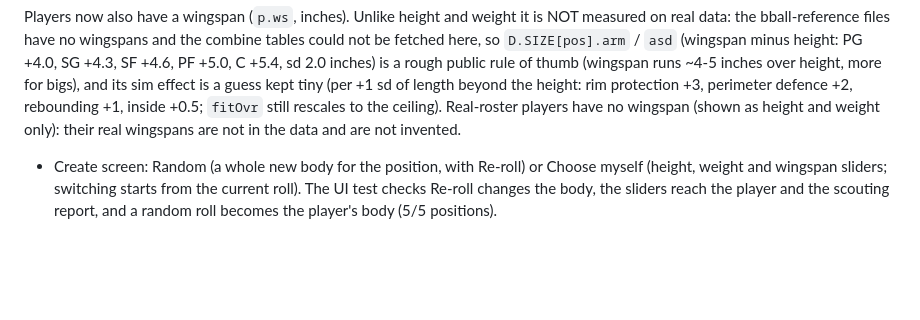
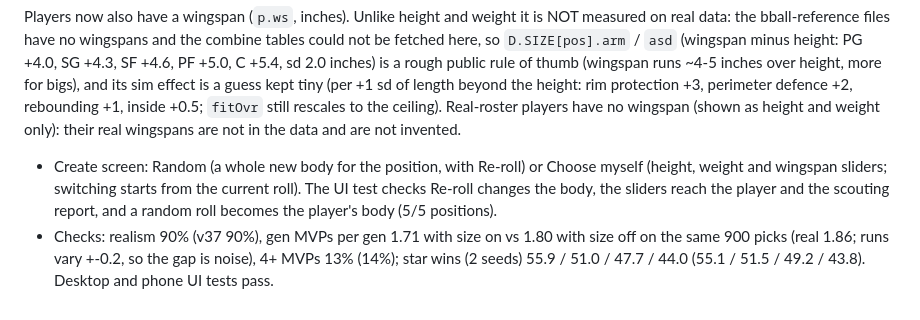
Before and after one commit to nitishnanda/NBA-career-sim, a Markdown page: CALIBRATION.md, the part around the change. Rendered like a GitHub page; blank space fills up the shorter version.

Commit message:
v38: wingspan, and a Random or Choose-myself size option, verified
- Realism 90%, gen MVPs within run-to-run noise with size on vs off, star wins on target
- Notes in CALIBRATION.md (wingspan is an unmeasured estimate, flagged as such)

Co-Authored-By: Claude Sonnet 5.5 <noreply@anthropic.com>
Claude-Session: https://claude.ai/code/session_01LfmSy8S1TYpuHiYkmqyZ5K

```diff
--- a/CALIBRATION.md
+++ b/CALIBRATION.md
@@ -578,3 +578,5 @@ the height: rim protection +3, perimeter defence +2, rebounding +1, inside +0.5;
 wingspan (shown as height and weight only): their real wingspans are not in the data and are not invented.
 - Create screen: Random (a whole new body for the position, with Re-roll) or Choose myself (height, weight and wingspan sliders; switching starts from the
   current roll). The UI test checks Re-roll changes the body, the sliders reach the player and the scouting report, and a random roll becomes the player's body (5/5 positions).
+- Checks: realism 90% (v37 90%), gen MVPs per gen 1.71 with size on vs 1.80 with size off on the same 900 picks (real 1.86; runs vary +-0.2, so the gap is noise),
+  4+ MVPs 13% (14%); star wins (2 seeds) 55.9 / 51.0 / 47.7 / 44.0 (55.1 / 51.5 / 49.2 / 43.8). Desktop and phone UI tests pass.
```
